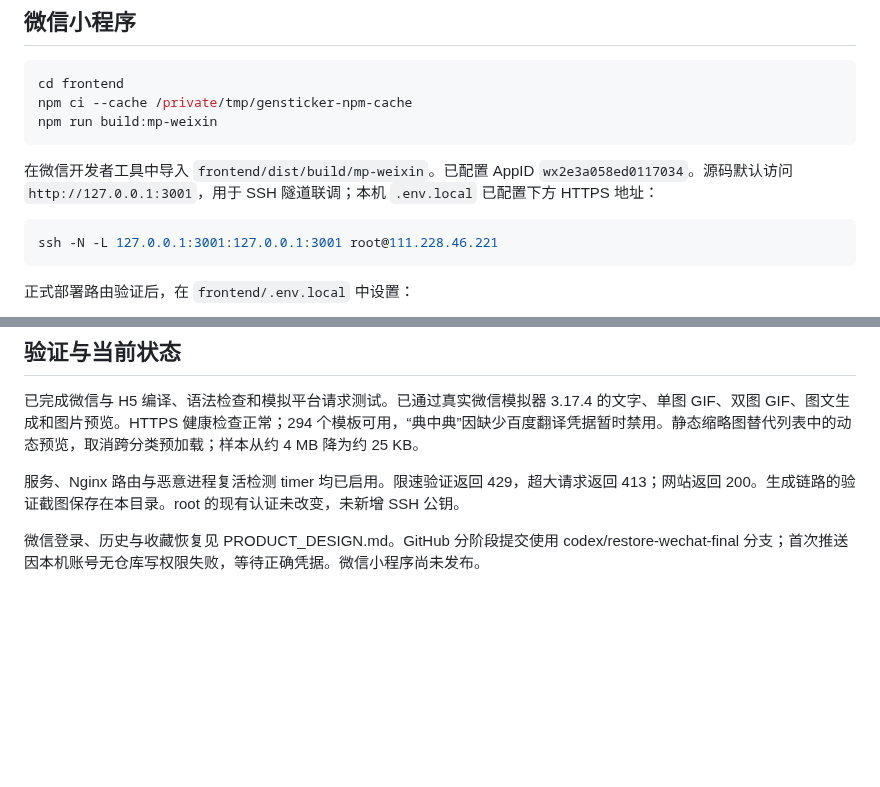
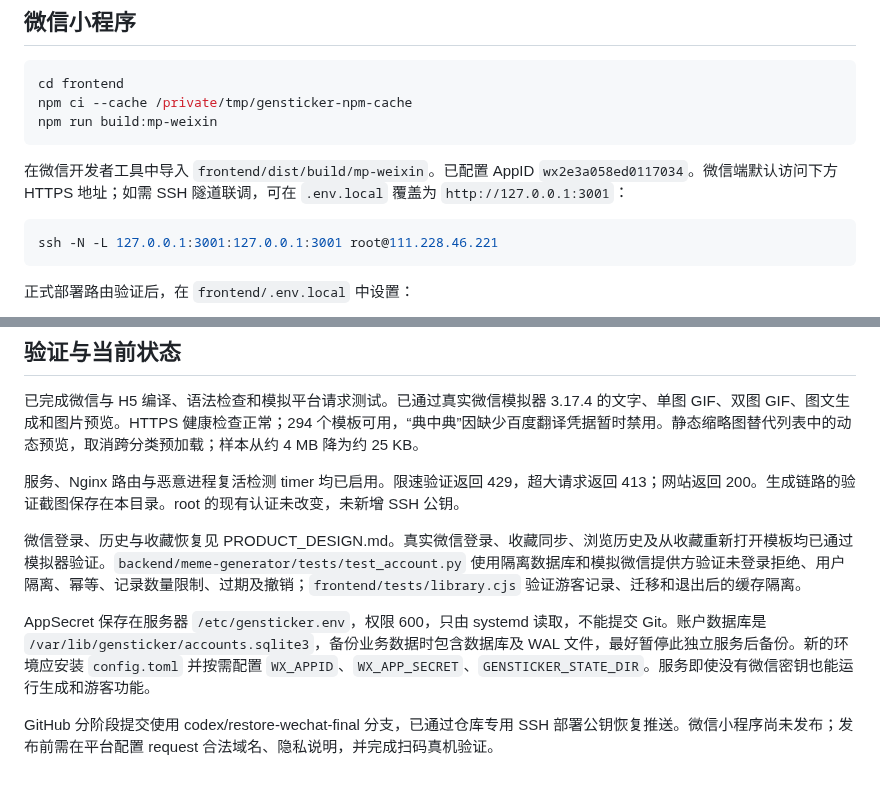
Before and after one commit to MIKL2077/GenSticker, a Markdown page: deploy/README.md, 2 parts joined by grey strips. GitHub-like rendering; blank space fills up the shorter version.

````diff
--- a/deploy/README.md
+++ b/deploy/README.md
@@ -10,7 +10,7 @@ npm ci --cache /private/tmp/gensticker-npm-cache
 npm run build:mp-weixin
 ```
 
-在微信开发者工具中导入 `frontend/dist/build/mp-weixin`。已配置 AppID `wx2e3a058ed0117034`。源码默认访问 `http://127.0.0.1:3001`，用于 SSH 隧道联调；本机 `.env.local` 已配置下方 HTTPS 地址：
+在微信开发者工具中导入 `frontend/dist/build/mp-weixin`。已配置 AppID `wx2e3a058ed0117034`。微信端默认访问下方 HTTPS 地址；如需 SSH 隧道联调，可在 `.env.local` 覆盖为 `http://127.0.0.1:3001`：
 
 ```sh
 ssh -N -L 127.0.0.1:3001:127.0.0.1:3001 root@111.228.46.221
@@ -85,4 +85,8 @@ Nginx 限制请求体 15 MB；微信端图片原始总大小最多 10 MB。生
 
 服务、Nginx 路由与恶意进程复活检测 timer 均已启用。限速验证返回 429，超大请求返回 413；网站返回 200。生成链路的验证截图保存在本目录。root 的现有认证未改变，未新增 SSH 公钥。
 
-微信登录、历史与收藏恢复见 PRODUCT_DESIGN.md。GitHub 分阶段提交使用 codex/restore-wechat-final 分支；首次推送因本机账号无仓库写权限失败，等待正确凭据。微信小程序尚未发布。
+微信登录、历史与收藏恢复见 PRODUCT_DESIGN.md。真实微信登录、收藏同步、浏览历史及从收藏重新打开模板均已通过模拟器验证。`backend/meme-generator/tests/test_account.py` 使用隔离数据库和模拟微信提供方验证未登录拒绝、用户隔离、幂等、记录数量限制、过期及撤销；`frontend/tests/library.cjs` 验证游客记录、迁移和退出后的缓存隔离。
+
+AppSecret 保存在服务器 `/etc/gensticker.env`，权限 600，只由 systemd 读取，不能提交 Git。账户数据库是 `/var/lib/gensticker/accounts.sqlite3`，备份业务数据时包含数据库及 WAL 文件，最好暂停此独立服务后备份。新的环境应安装 `config.toml` 并按需配置 `WX_APPID`、`WX_APP_SECRET`、`GENSTICKER_STATE_DIR`。服务即使没有微信密钥也能运行生成和游客功能。
+
+GitHub 分阶段提交使用 codex/restore-wechat-final 分支，已通过仓库专用 SSH 部署公钥恢复推送。微信小程序尚未发布；发布前需在平台配置 request 合法域名、隐私说明，并完成扫码真机验证。
````
Also changed, not shown: deploy/PRODUCT_DESIGN.md (+1 -1 lines), deploy/final-favorites.png (added), deploy/final-history.png (added), deploy/final-home.png (added), deploy/final-my.png (added), 14 other files.
